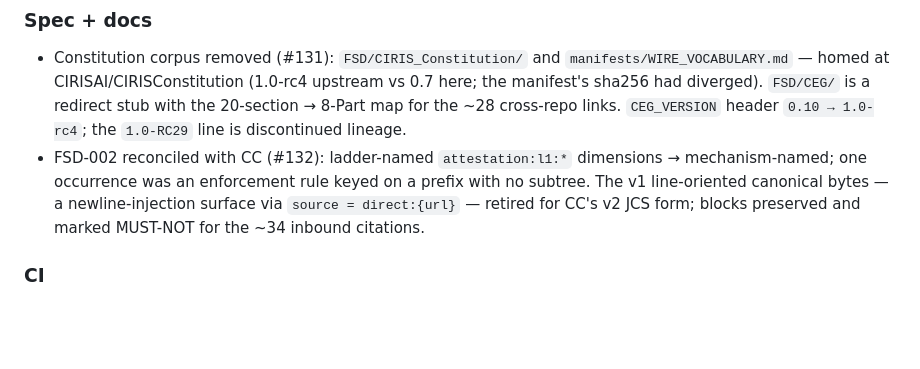
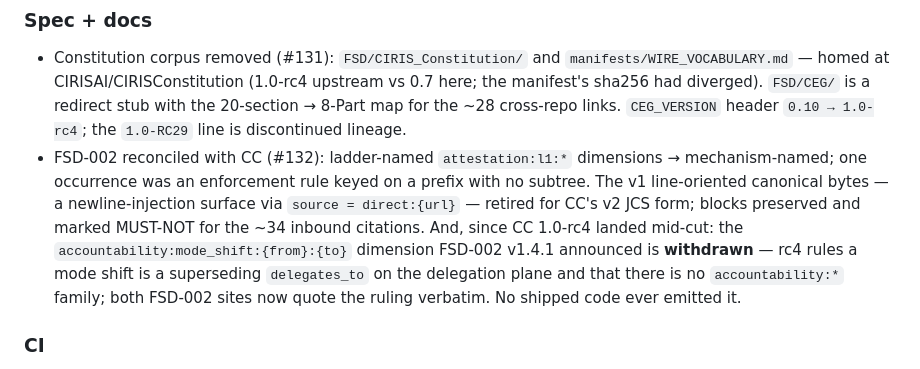
Before and after one commit to CIRISAI/CIRISRegistry, a Markdown page: CHANGELOG.md, the part around the change. Drawn GitHub-style; blank space fills up the shorter version.

Commit message:
changelog: record the rc4 mode-shift withdrawal under 3.0.0
The FSD-002 correction in 3e3c3b6 ships in this release; the notes should say
so rather than leave "reconciled with CC" to imply it.

Co-Authored-By: Claude Fable 5.1 <noreply@anthropic.com>
Claude-Session: https://claude.ai/code/session_014iEaqmXHrbpy7P1rvXR6BS

```diff
--- a/CHANGELOG.md
+++ b/CHANGELOG.md
@@ -38,7 +38,7 @@ persist `v5.5.5 → v40.0.0`, edge `v2.2.2 → v20.1.1`, verify `v5.1.3 → v14.
 ### Spec + docs
 
 - Constitution corpus removed (#131): `FSD/CIRIS_Constitution/` and `manifests/WIRE_VOCABULARY.md` — homed at CIRISAI/CIRISConstitution (1.0-rc4 upstream vs 0.7 here; the manifest's sha256 had diverged). `FSD/CEG/` is a redirect stub with the 20-section → 8-Part map for the ~28 cross-repo links. `CEG_VERSION` header `0.10 → 1.0-rc4`; the `1.0-RC29` line is discontinued lineage.
-- FSD-002 reconciled with CC (#132): ladder-named `attestation:l1:*` dimensions → mechanism-named; one occurrence was an enforcement rule keyed on a prefix with no subtree. The v1 line-oriented canonical bytes — a newline-injection surface via `source = direct:{url}` — retired for CC's v2 JCS form; blocks preserved and marked MUST-NOT for the ~34 inbound citations.
+- FSD-002 reconciled with CC (#132): ladder-named `attestation:l1:*` dimensions → mechanism-named; one occurrence was an enforcement rule keyed on a prefix with no subtree. The v1 line-oriented canonical bytes — a newline-injection surface via `source = direct:{url}` — retired for CC's v2 JCS form; blocks preserved and marked MUST-NOT for the ~34 inbound citations. And, since CC 1.0-rc4 landed mid-cut: the `accountability:mode_shift:{from}:{to}` dimension FSD-002 v1.4.1 announced is **withdrawn** — rc4 rules a mode shift is a superseding `delegates_to` on the delegation plane and that there is no `accountability:*` family; both FSD-002 sites now quote the ruling verbatim. No shipped code ever emitted it.
 
 ### CI
 
```
